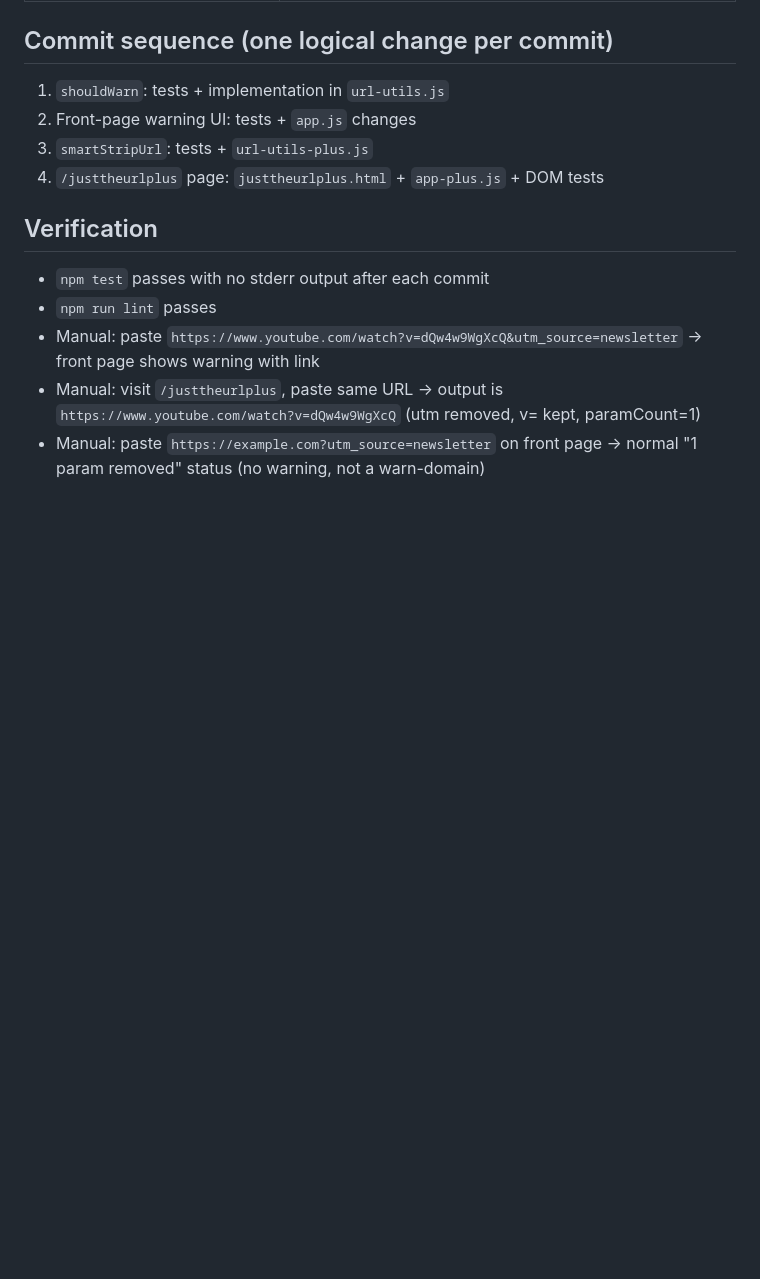
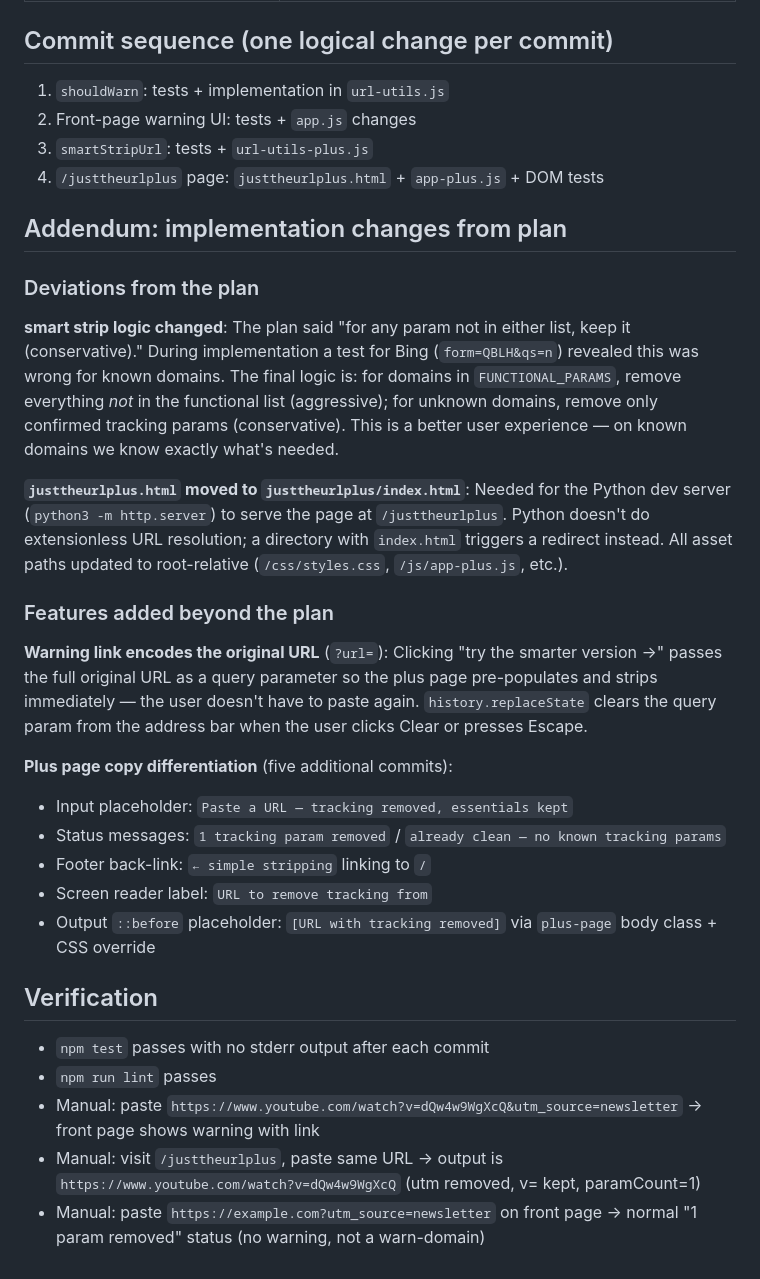
Before and after one commit to lisavogtsf/justtheurl, a Markdown page: plans/V10_PLAN.md, the part around the change. Rendered like a GitHub page; blank space fills up the shorter version.

Commit message:
add information on additional changes in plan

```diff
--- a/plans/V10_PLAN.md
+++ b/plans/V10_PLAN.md
@@ -85,6 +85,25 @@ New file `js/app-plus.js` — identical to `js/app.js` but imports and calls `sm
 3. `smartStripUrl`: tests + `url-utils-plus.js`
 4. `/justtheurlplus` page: `justtheurlplus.html` + `app-plus.js` + DOM tests
 
+## Addendum: implementation changes from plan
+
+### Deviations from the plan
+
+**smart strip logic changed**: The plan said "for any param not in either list, keep it (conservative)." During implementation a test for Bing (`form=QBLH&qs=n`) revealed this was wrong for known domains. The final logic is: for domains in `FUNCTIONAL_PARAMS`, remove everything *not* in the functional list (aggressive); for unknown domains, remove only confirmed tracking params (conservative). This is a better user experience — on known domains we know exactly what's needed.
+
+**`justtheurlplus.html` moved to `justtheurlplus/index.html`**: Needed for the Python dev server (`python3 -m http.server`) to serve the page at `/justtheurlplus`. Python doesn't do extensionless URL resolution; a directory with `index.html` triggers a redirect instead. All asset paths updated to root-relative (`/css/styles.css`, `/js/app-plus.js`, etc.).
+
+### Features added beyond the plan
+
+**Warning link encodes the original URL** (`?url=`): Clicking "try the smarter version →" passes the full original URL as a query parameter so the plus page pre-populates and strips immediately — the user doesn't have to paste again. `history.replaceState` clears the query param from the address bar when the user clicks Clear or presses Escape.
+
+**Plus page copy differentiation** (five additional commits):
+- Input placeholder: `Paste a URL — tracking removed, essentials kept`
+- Status messages: `1 tracking param removed` / `already clean — no known tracking params`
+- Footer back-link: `← simple stripping` linking to `/`
+- Screen reader label: `URL to remove tracking from`
+- Output `::before` placeholder: `[URL with tracking removed]` via `plus-page` body class + CSS override
+
 ## Verification
 
 - `npm test` passes with no stderr output after each commit
```
